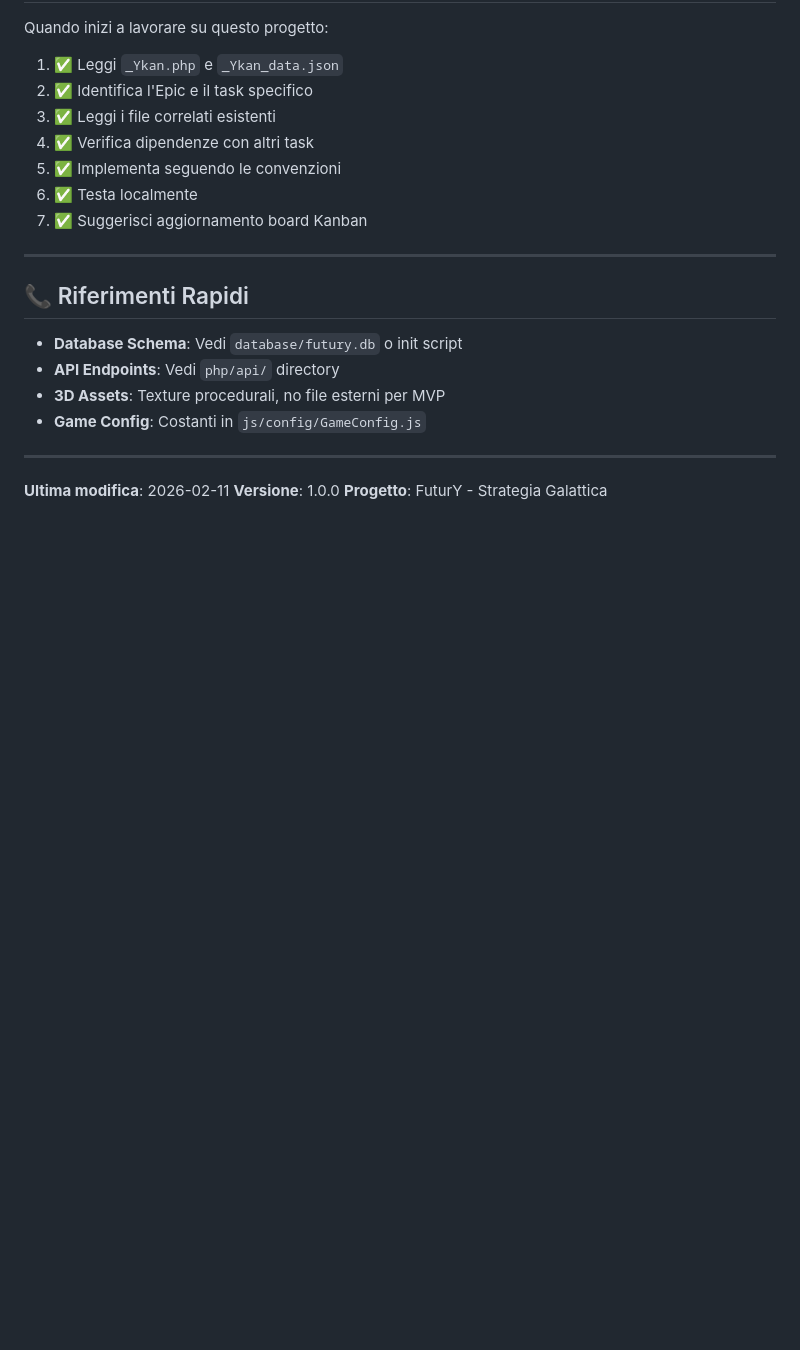
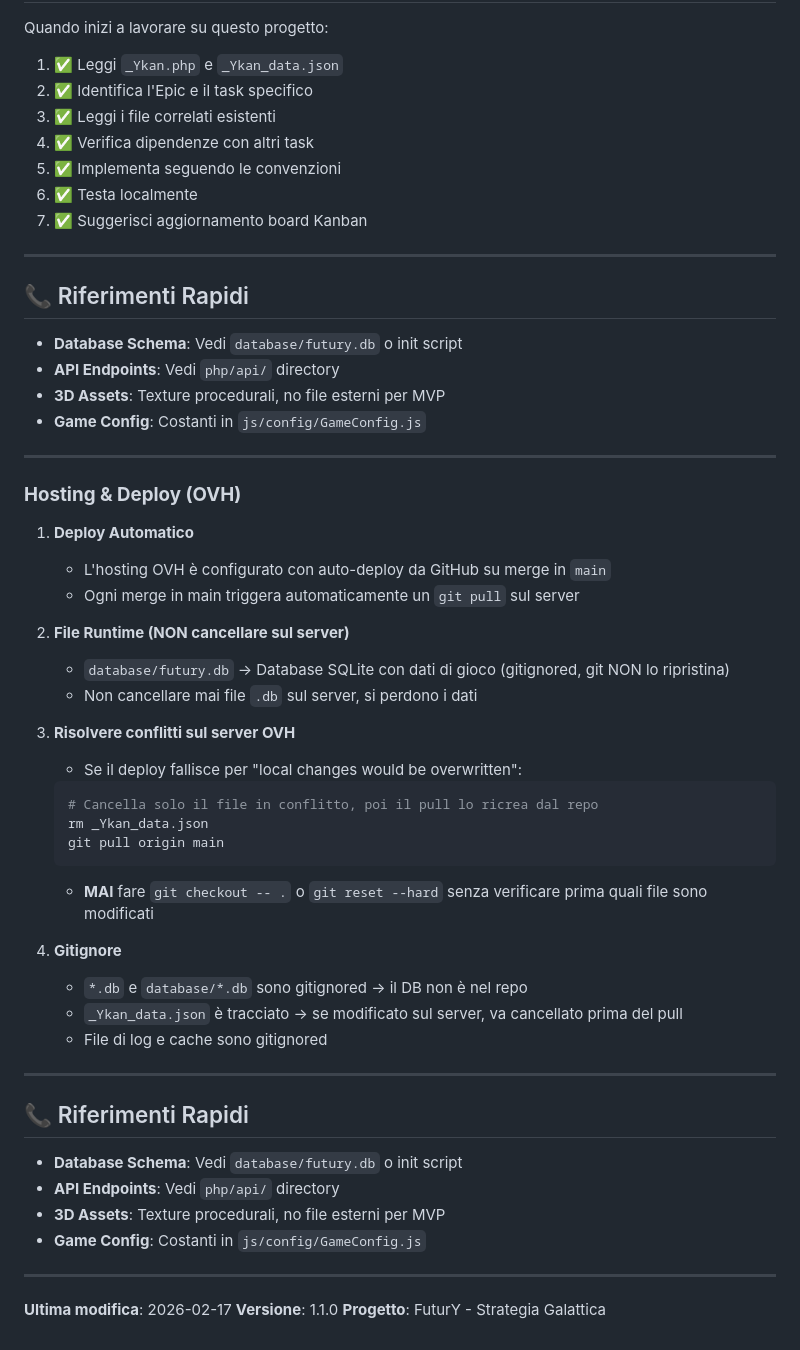
Before and after one commit to YuriNuresi/FuturYs, a Markdown page: CLAUDE.md, the part around the change. Rendered like a GitHub page; blank space fills up the shorter version.

Commit message:
docs: Add OVH hosting & deploy rules to CLAUDE.md
Document auto-deploy behavior, runtime files to preserve,
and how to resolve merge conflicts on the OVH server.

https://claude.ai/code/session_01RpbDwu5mkVDRcX43Y2RmF6

````diff
--- a/CLAUDE.md
+++ b/CLAUDE.md
@@ -212,6 +212,41 @@ Quando inizi a lavorare su questo progetto:
 
 ---
 
-**Ultima modifica**: 2026-02-11
-**Versione**: 1.0.0
+### **Hosting & Deploy (OVH)**
+
+1. **Deploy Automatico**
+   - L'hosting OVH è configurato con auto-deploy da GitHub su merge in `main`
+   - Ogni merge in main triggera automaticamente un `git pull` sul server
+
+2. **File Runtime (NON cancellare sul server)**
+   - `database/futury.db` → Database SQLite con dati di gioco (gitignored, git NON lo ripristina)
+   - Non cancellare mai file `.db` sul server, si perdono i dati
+
+3. **Risolvere conflitti sul server OVH**
+   - Se il deploy fallisce per "local changes would be overwritten":
+   ```bash
+   # Cancella solo il file in conflitto, poi il pull lo ricrea dal repo
+   rm _Ykan_data.json
+   git pull origin main
+   ```
+   - **MAI** fare `git checkout -- .` o `git reset --hard` senza verificare prima quali file sono modificati
+
+4. **Gitignore**
+   - `*.db` e `database/*.db` sono gitignored → il DB non è nel repo
+   - `_Ykan_data.json` è tracciato → se modificato sul server, va cancellato prima del pull
+   - File di log e cache sono gitignored
+
+---
+
+## 📞 Riferimenti Rapidi
+
+- **Database Schema**: Vedi `database/futury.db` o init script
+- **API Endpoints**: Vedi `php/api/` directory
+- **3D Assets**: Texture procedurali, no file esterni per MVP
+- **Game Config**: Costanti in `js/config/GameConfig.js`
+
+---
+
+**Ultima modifica**: 2026-02-17
+**Versione**: 1.1.0
 **Progetto**: FuturY - Strategia Galattica
````
